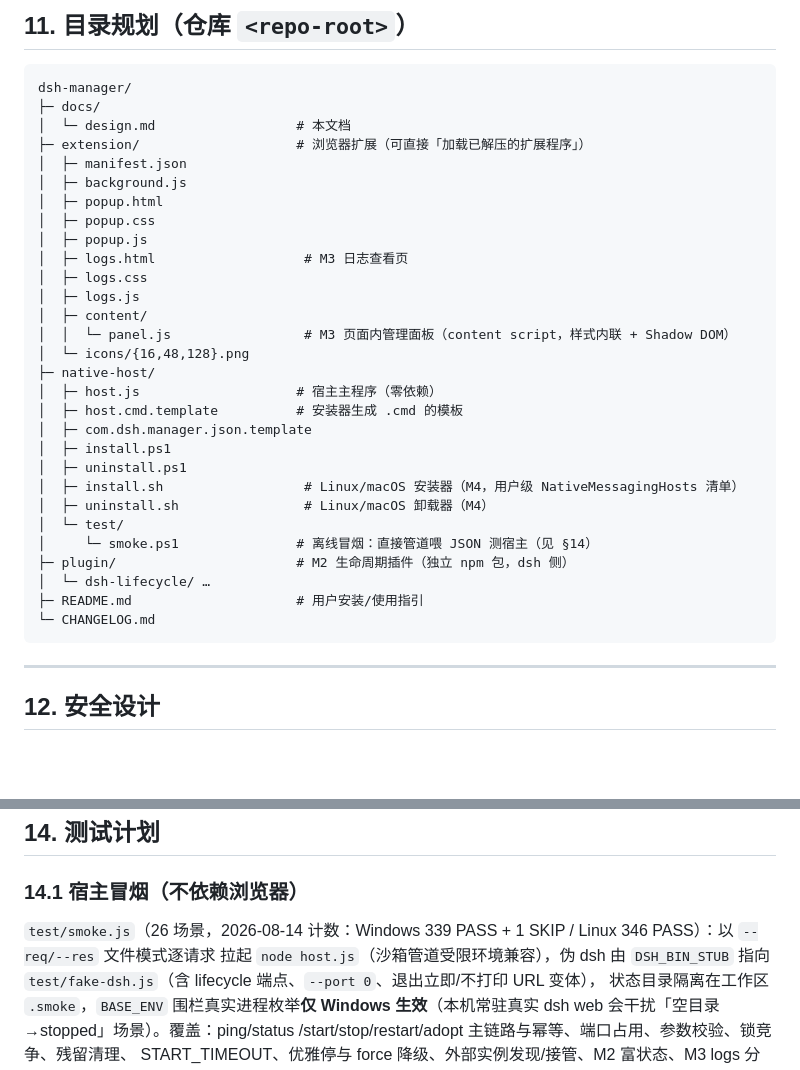
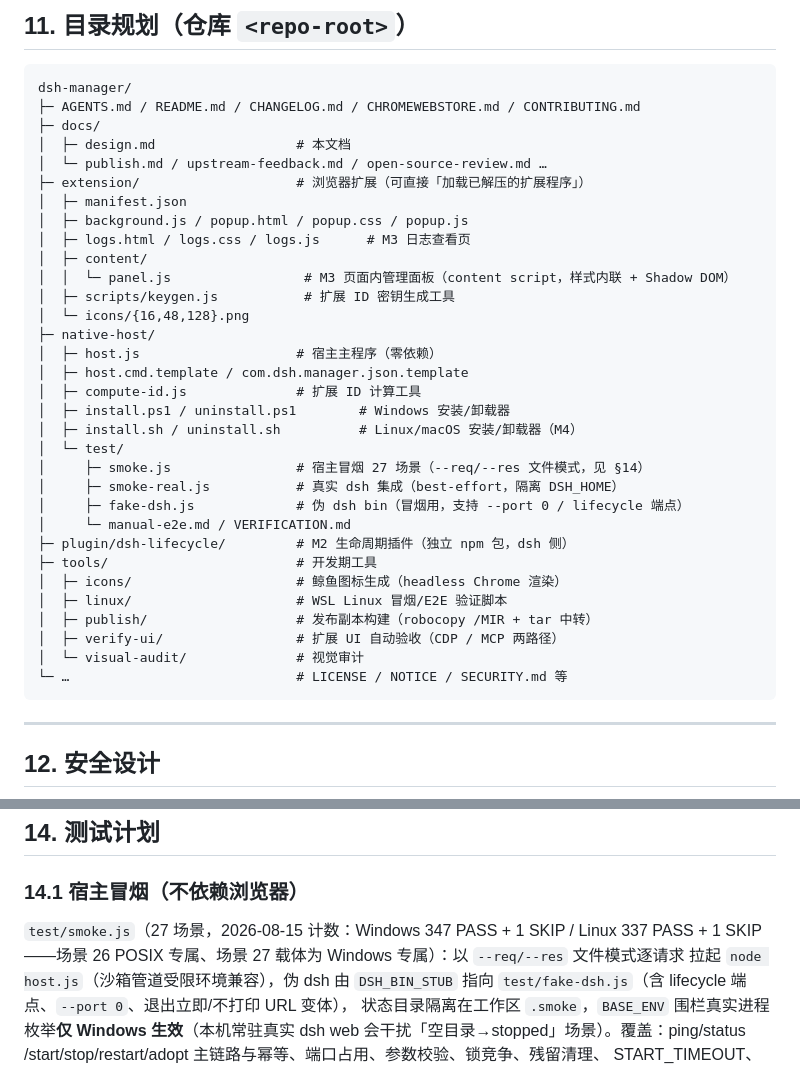
Before and after one commit to 222wcnm/dsh-manager-dev, a Markdown page: docs/design.md, 2 parts joined by grey strips. Rendered like a GitHub page; blank space fills up the shorter version.

Commit message:
docs: 目录树与实际文件对齐 + 测试计数更新（M5.5 口径）
design.md §11 目录树：修正不存在的 smoke.ps1 引用为真实文件（smoke.js/smoke-real.js/fake-dsh.js/manual-e2e.md/VERIFICATION.md），补入 M3/M4 后新增项（logs 页、content/panel.js、scripts/keygen.js、compute-id.js、install.sh/uninstall.sh、tools/ 各工具目录）；§14.1 冒烟计数更新为 27 场景（Windows 347 PASS+1 SKIP / Linux 337 PASS+1 SKIP）。README 测试环境表同步最新口径。

````diff
--- a/docs/design.md
+++ b/docs/design.md
@@ -806,34 +806,37 @@ console.log(JSON.stringify({ key, id }, null, 2));
 
 ```
 dsh-manager/
+├─ AGENTS.md / README.md / CHANGELOG.md / CHROMEWEBSTORE.md / CONTRIBUTING.md
 ├─ docs/
-│  └─ design.md                  # 本文档
+│  ├─ design.md                  # 本文档
+│  └─ publish.md / upstream-feedback.md / open-source-review.md …
 ├─ extension/                    # 浏览器扩展（可直接「加载已解压的扩展程序」）
 │  ├─ manifest.json
-│  ├─ background.js
-│  ├─ popup.html
-│  ├─ popup.css
-│  ├─ popup.js
-│  ├─ logs.html                   # M3 日志查看页
-│  ├─ logs.css
-│  ├─ logs.js
+│  ├─ background.js / popup.html / popup.css / popup.js
+│  ├─ logs.html / logs.css / logs.js      # M3 日志查看页
 │  ├─ content/
 │  │  └─ panel.js                 # M3 页面内管理面板（content script，样式内联 + Shadow DOM）
+│  ├─ scripts/keygen.js           # 扩展 ID 密钥生成工具
 │  └─ icons/{16,48,128}.png
 ├─ native-host/
 │  ├─ host.js                    # 宿主主程序（零依赖）
-│  ├─ host.cmd.template          # 安装器生成 .cmd 的模板
-│  ├─ com.dsh.manager.json.template
-│  ├─ install.ps1
-│  ├─ uninstall.ps1
-│  ├─ install.sh                  # Linux/macOS 安装器（M4，用户级 NativeMessagingHosts 清单）
-│  ├─ uninstall.sh                # Linux/macOS 卸载器（M4）
+│  ├─ host.cmd.template / com.dsh.manager.json.template
+│  ├─ compute-id.js              # 扩展 ID 计算工具
+│  ├─ install.ps1 / uninstall.ps1        # Windows 安装/卸载器
+│  ├─ install.sh / uninstall.sh          # Linux/macOS 安装/卸载器（M4）
 │  └─ test/
-│     └─ smoke.ps1               # 离线冒烟：直接管道喂 JSON 测宿主（见 §14）
-├─ plugin/                       # M2 生命周期插件（独立 npm 包，dsh 侧）
-│  └─ dsh-lifecycle/ …
-├─ README.md                     # 用户安装/使用指引
-└─ CHANGELOG.md
+│     ├─ smoke.js                # 宿主冒烟 27 场景（--req/--res 文件模式，见 §14）
+│     ├─ smoke-real.js           # 真实 dsh 集成（best-effort，隔离 DSH_HOME）
+│     ├─ fake-dsh.js             # 伪 dsh bin（冒烟用，支持 --port 0 / lifecycle 端点）
+│     └─ manual-e2e.md / VERIFICATION.md
+├─ plugin/dsh-lifecycle/         # M2 生命周期插件（独立 npm 包，dsh 侧）
+├─ tools/                        # 开发期工具
+│  ├─ icons/                     # 鲸鱼图标生成（headless Chrome 渲染）
+│  ├─ linux/                     # WSL Linux 冒烟/E2E 验证脚本
+│  ├─ publish/                   # 发布副本构建（robocopy /MIR + tar 中转）
+│  ├─ verify-ui/                 # 扩展 UI 自动验收（CDP / MCP 两路径）
+│  └─ visual-audit/              # 视觉审计
+└─ …                             # LICENSE / NOTICE / SECURITY.md 等
 ```
 
 ---
@@ -897,7 +900,7 @@ dsh-manager/
 
 ### 14.1 宿主冒烟（不依赖浏览器）
 
-`test/smoke.js`（26 场景，2026-08-14 计数：Windows 339 PASS + 1 SKIP / Linux 346 PASS）：以 `--req/--res` 文件模式逐请求
+`test/smoke.js`（27 场景，2026-08-15 计数：Windows 347 PASS + 1 SKIP / Linux 337 PASS + 1 SKIP——场景 26 POSIX 专属、场景 27 载体为 Windows 专属）：以 `--req/--res` 文件模式逐请求
 拉起 `node host.js`（沙箱管道受限环境兼容），伪 dsh 由 `DSH_BIN_STUB` 指向
 `test/fake-dsh.js`（含 lifecycle 端点、`--port 0`、退出立即/不打印 URL 变体），
 状态目录隔离在工作区 `.smoke`，`BASE_ENV` 围栏真实进程枚举**仅 Windows 生效**（本机常驻真实 dsh web 会干扰「空目录→stopped」场景）。覆盖：ping/status
````
Also changed, not shown: README.md (+2 -2 lines).
